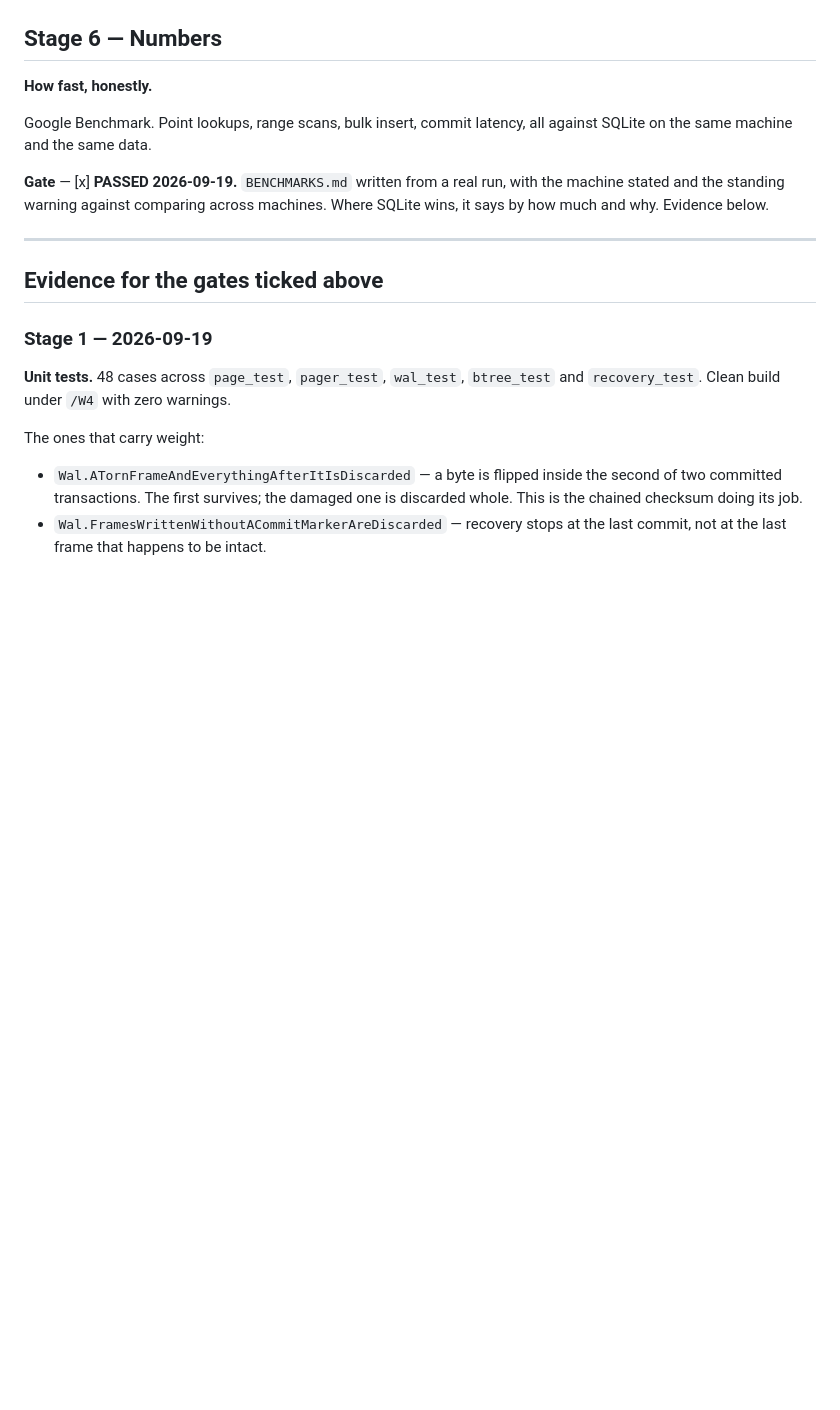
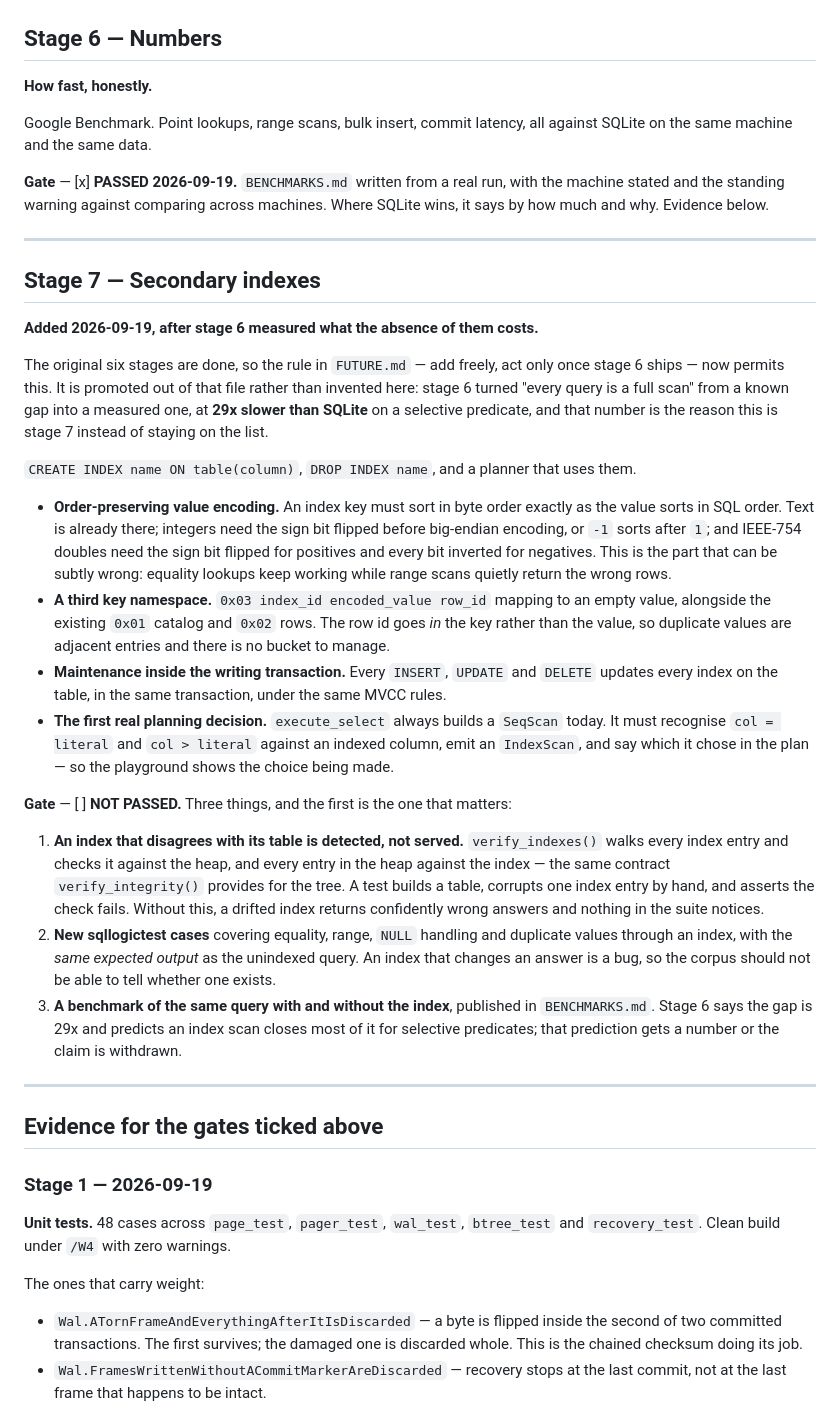
Before and after one commit to codecommander03/strata, a Markdown page: docs/PLAN.md, the part around the change. Rendered like a GitHub page; blank space fills up the shorter version.

Commit message:
Plan stage 7: secondary indexes, promoted off the future list by a measurement
Stage 6 turned "every query is a full scan" from a known gap into a measured
one at 29x slower than SQLite on a selective predicate, and that number is
what moves indexes onto the plan. The rule in FUTURE.md held: it sat there
unbuilt until stage 6 shipped.

The gate is three things, and the first is the one that matters. An index
that disagrees with its table has to be detected rather than served, because
a drifted index returns confidently wrong answers and nothing in the current
suite would notice. Then sqllogictest cases where the indexed and unindexed
queries produce identical output, and a benchmark that either puts a number
on stage 6's prediction or withdraws it.

No code yet, and no DECISIONS.md entry: that file records decisions with what
they cost, and writing one for something unbuilt would record a guess.

Co-Authored-By: Claude Opus 5 <noreply@anthropic.com>

```diff
--- a/docs/PLAN.md
+++ b/docs/PLAN.md
@@ -116,6 +116,58 @@ against SQLite on the same machine and the same data.
 **Gate** — [x] **PASSED 2026-09-19.** `BENCHMARKS.md` written from a real run,
 with the machine stated and the standing warning against comparing across
 machines. Where SQLite wins, it says by how much and why. Evidence below.
+
+---
+
+## Stage 7 — Secondary indexes
+
+**Added 2026-09-19, after stage 6 measured what the absence of them costs.**
+
+The original six stages are done, so the rule in `FUTURE.md` — add freely, act
+only once stage 6 ships — now permits this. It is promoted out of that file
+rather than invented here: stage 6 turned "every query is a full scan" from a
+known gap into a measured one, at **29x slower than SQLite** on a selective
+predicate, and that number is the reason this is stage 7 instead of staying on
+the list.
+
+`CREATE INDEX name ON table(column)`, `DROP INDEX name`, and a planner that
+uses them.
+
+- **Order-preserving value encoding.** An index key must sort in byte order
+  exactly as the value sorts in SQL order. Text is already there; integers need
+  the sign bit flipped before big-endian encoding, or `-1` sorts after `1`; and
+  IEEE-754 doubles need the sign bit flipped for positives and every bit
+  inverted for negatives. This is the part that can be subtly wrong: equality
+  lookups keep working while range scans quietly return the wrong rows.
+- **A third key namespace.** `0x03 index_id encoded_value row_id` mapping to an
+  empty value, alongside the existing `0x01` catalog and `0x02` rows. The row
+  id goes *in* the key rather than the value, so duplicate values are adjacent
+  entries and there is no bucket to manage.
+- **Maintenance inside the writing transaction.** Every `INSERT`, `UPDATE` and
+  `DELETE` updates every index on the table, in the same transaction, under the
+  same MVCC rules.
+- **The first real planning decision.** `execute_select` always builds a
+  `SeqScan` today. It must recognise `col = literal` and `col > literal`
+  against an indexed column, emit an `IndexScan`, and say which it chose in the
+  plan — so the playground shows the choice being made.
+
+**Gate** — [ ] **NOT PASSED.** Three things, and the first is the one that
+matters:
+
+1. **An index that disagrees with its table is detected, not served.**
+   `verify_indexes()` walks every index entry and checks it against the heap,
+   and every entry in the heap against the index — the same contract
+   `verify_integrity()` provides for the tree. A test builds a table, corrupts
+   one index entry by hand, and asserts the check fails. Without this, a drifted
+   index returns confidently wrong answers and nothing in the suite notices.
+2. **New sqllogictest cases** covering equality, range, `NULL` handling and
+   duplicate values through an index, with the *same expected output* as the
+   unindexed query. An index that changes an answer is a bug, so the corpus
+   should not be able to tell whether one exists.
+3. **A benchmark of the same query with and without the index**, published in
+   `BENCHMARKS.md`. Stage 6 says the gap is 29x and predicts an index scan
+   closes most of it for selective predicates; that prediction gets a number or
+   the claim is withdrawn.
 
 ---
 
```
Also changed, not shown: README.md (+7 -1 lines), docs/FUTURE.md (+4 -1 lines).
